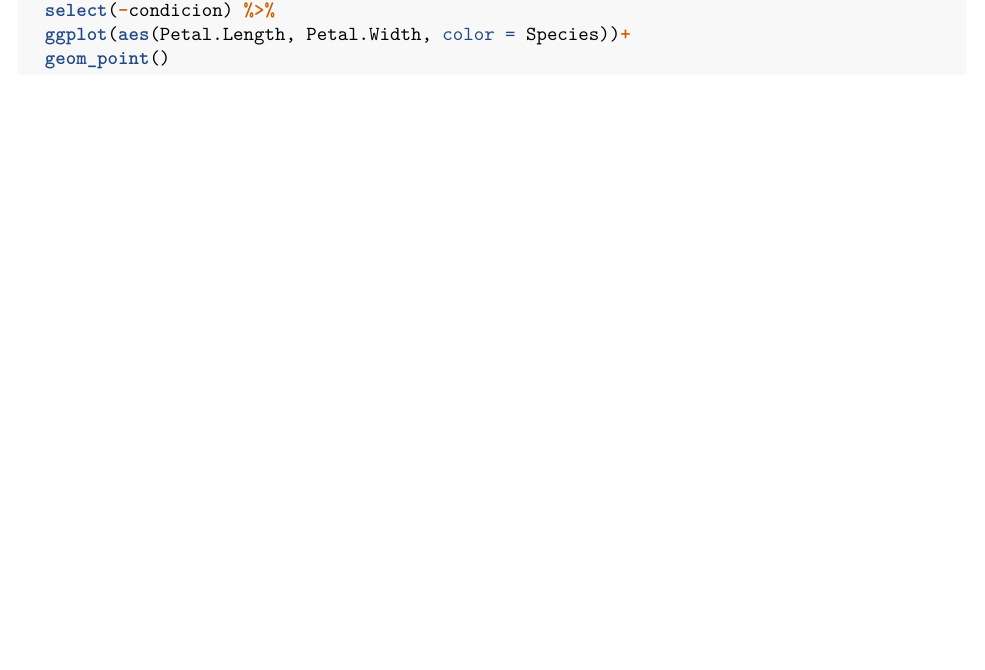
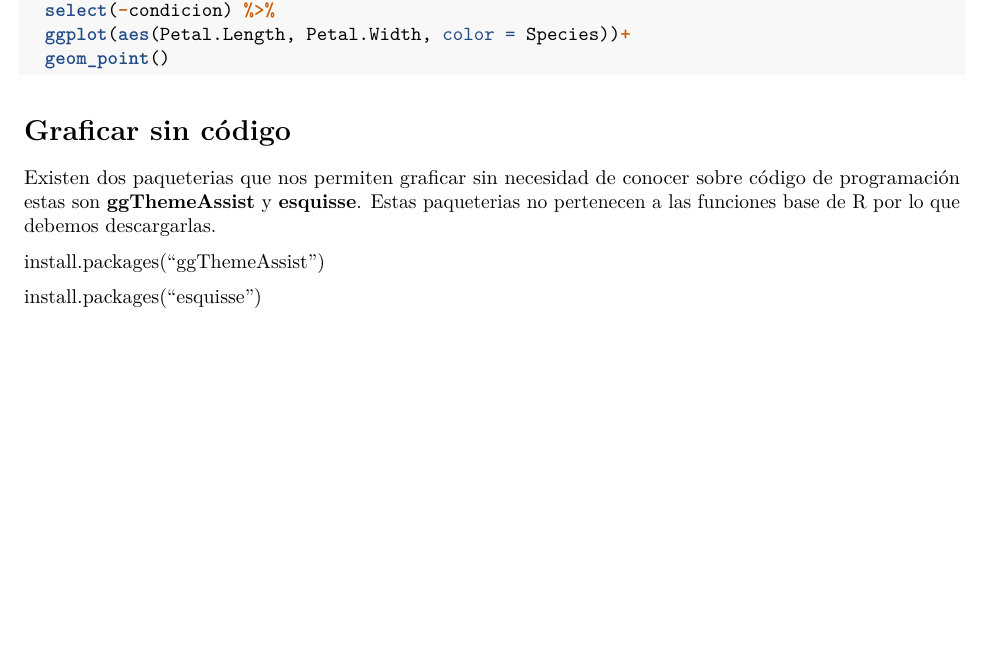
Before and after one commit to ArmandoODV19/curso_verano_2022, an R Markdown document (clases/clase_4.Rmd): part of page 7 of 7, cut so that both start at the same text, the shorter picture padded with empty space. Rendered offline with R 4.5, knitr and Pandoc, then LaTeX, with nearby package versions.

Commit message:
graficar sin codigo

````diff
--- a/clases/clase_4.Rmd
+++ b/clases/clase_4.Rmd
@@ -387,3 +387,12 @@ iris %>%
   ggplot(aes(Petal.Length, Petal.Width, color = Species))+
   geom_point()
 ```
+
+# Graficar sin código
+
+Existen dos paqueterias que nos permiten graficar sin necesidad de conocer sobre código de programación estas son **ggThemeAssist** y **esquisse**. Estas paqueterias no pertenecen a las funciones base de R por lo que debemos descargarlas.
+
+
+install.packages("ggThemeAssist")
+
+install.packages("esquisse")
````
